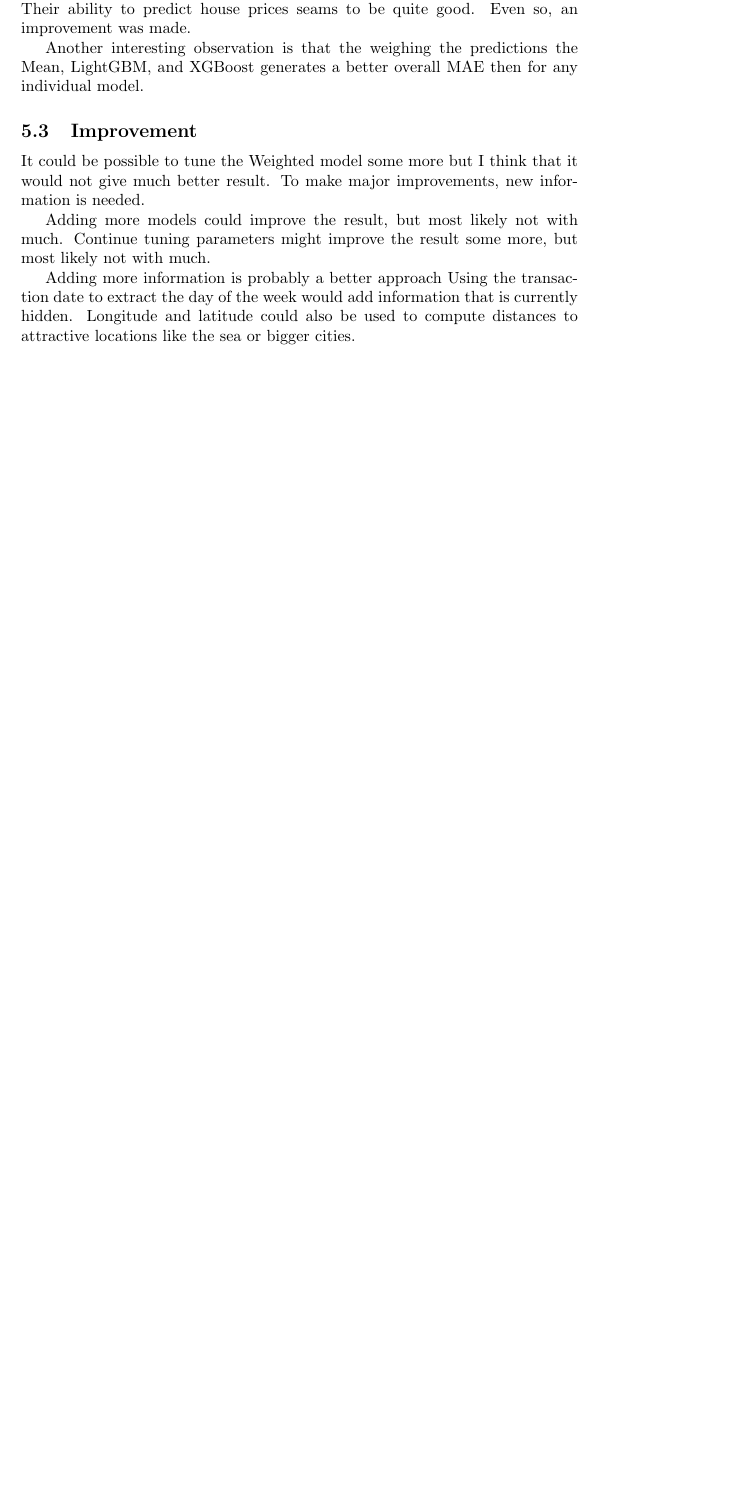
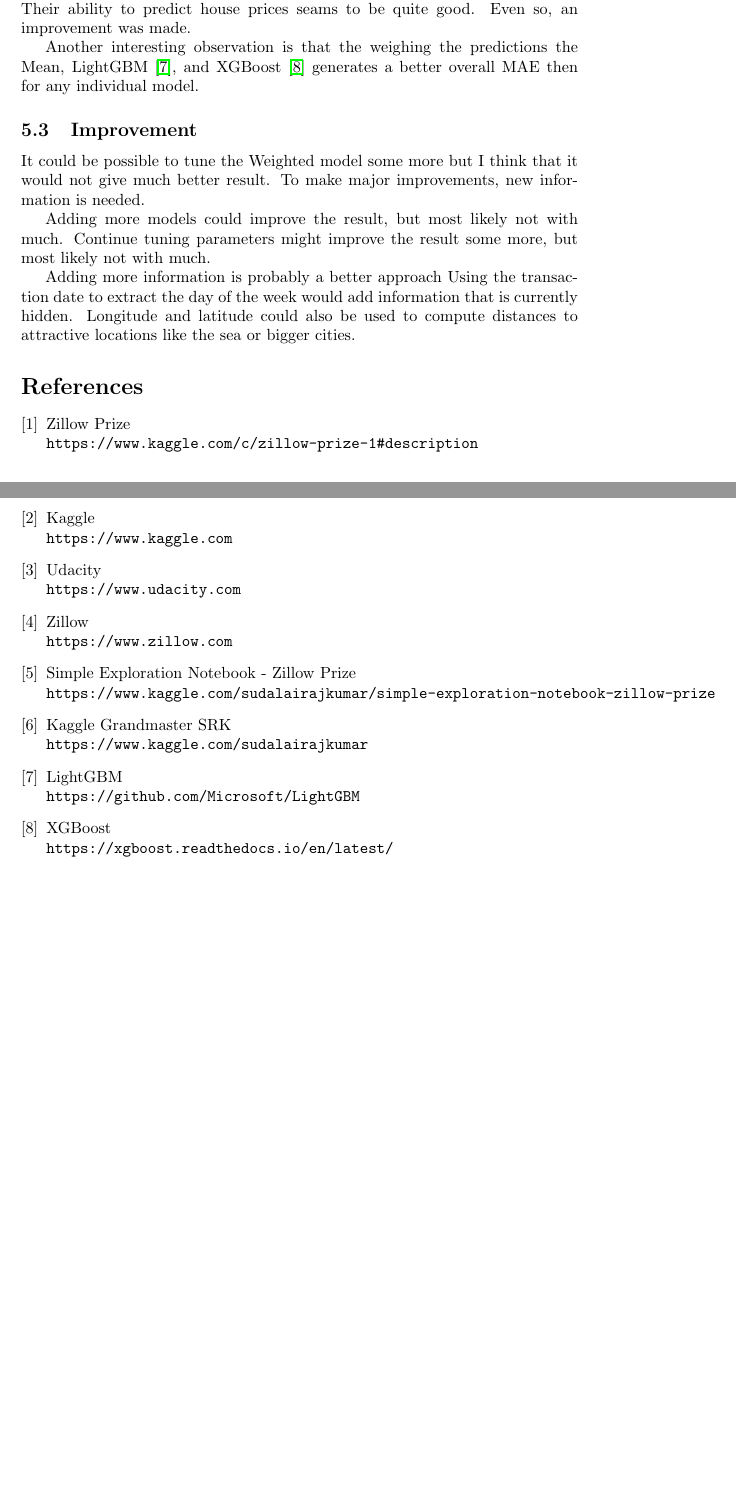
Before and after one commit to parze/machine-learning-zillow-prize, a LaTeX document (src/report/report.tex): part of page 12 of 12 before the commit and two parts of pages 12 and 13 of 13 after it, the two joined at a grey line, cut so that both start at the same text, the shorter picture padded with empty space. Compiled offline with pdfLaTeX.

Commit message:
Added References and new pdf version.

```diff
--- a/src/report/report.tex
+++ b/src/report/report.tex
@@ -307,7 +304,7 @@ The correlation between the logerror and different features are low (Figure \ref
 % particular aspects of the project they found interesting or difficult.
 Zillow asked to predict the logerror which is an error produced when they try to predict prices for real estates. Predicting the logerror turned out to be hard which indicate that Zestimate algorithm used by Zillow is doing a good job. Their ability to predict house prices seams to be quite good. Even so, an improvement was made.
 
-Another interesting observation is that the weighing the predictions the Mean, LightGBM, and XGBoost generates a better overall MAE then for any individual model.
+Another interesting observation is that the weighing the predictions the Mean, LightGBM \cite{lightgbm}, and XGBoost \cite{xgboost} generates a better overall MAE then for any individual model.
 
 
 \subsection{Improvement}
@@ -321,4 +318,40 @@ Adding more models could improve the result, but most likely not with much. Cont
 Adding more information is probably a better approach Using the transaction date to extract the day of the week would add information that is currently hidden. Longitude and latitude could also be used to compute distances to attractive locations like the sea or bigger cities.
 
 
+\begin{thebibliography}{9}
+
+\bibitem{zillowprize}
+Zillow Prize
+\\\texttt{https://www.kaggle.com/c/zillow-prize-1\#description}
+
+\bibitem{kaggle}
+Kaggle
+\\\texttt{https://www.kaggle.com}
+
+\bibitem{udacity}
+Udacity
+\\\texttt{https://www.udacity.com}
+
+\bibitem{zillow}
+Zillow
+\\\texttt{https://www.zillow.com}
+
+\bibitem{datavis}
+Simple Exploration Notebook - Zillow Prize
+\\\texttt{https://www.kaggle.com/sudalairajkumar/simple-exploration-notebook-zillow-prize}
+
+\bibitem{srk}
+Kaggle Grandmaster SRK
+\\\texttt{https://www.kaggle.com/sudalairajkumar}
+
+\bibitem{lightgbm}
+LightGBM
+\\\texttt{https://github.com/Microsoft/LightGBM}
+
+\bibitem{xgboost}
+XGBoost
+\\\texttt{https://xgboost.readthedocs.io/en/latest/}
+
+\end{thebibliography}
+
 \end{document}
```
Also changed, not shown: src/report/report.pdf, src/report/report.tex (51 more changed lines).
